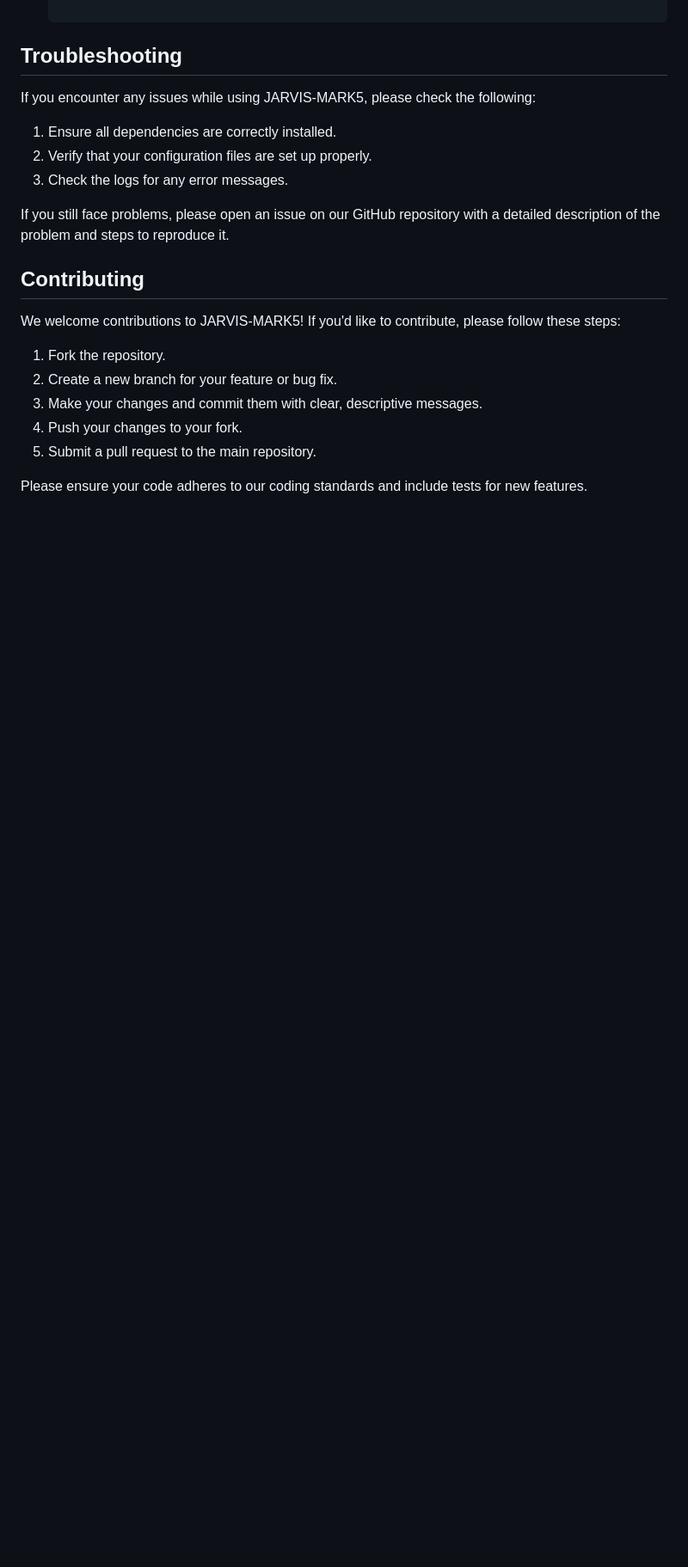
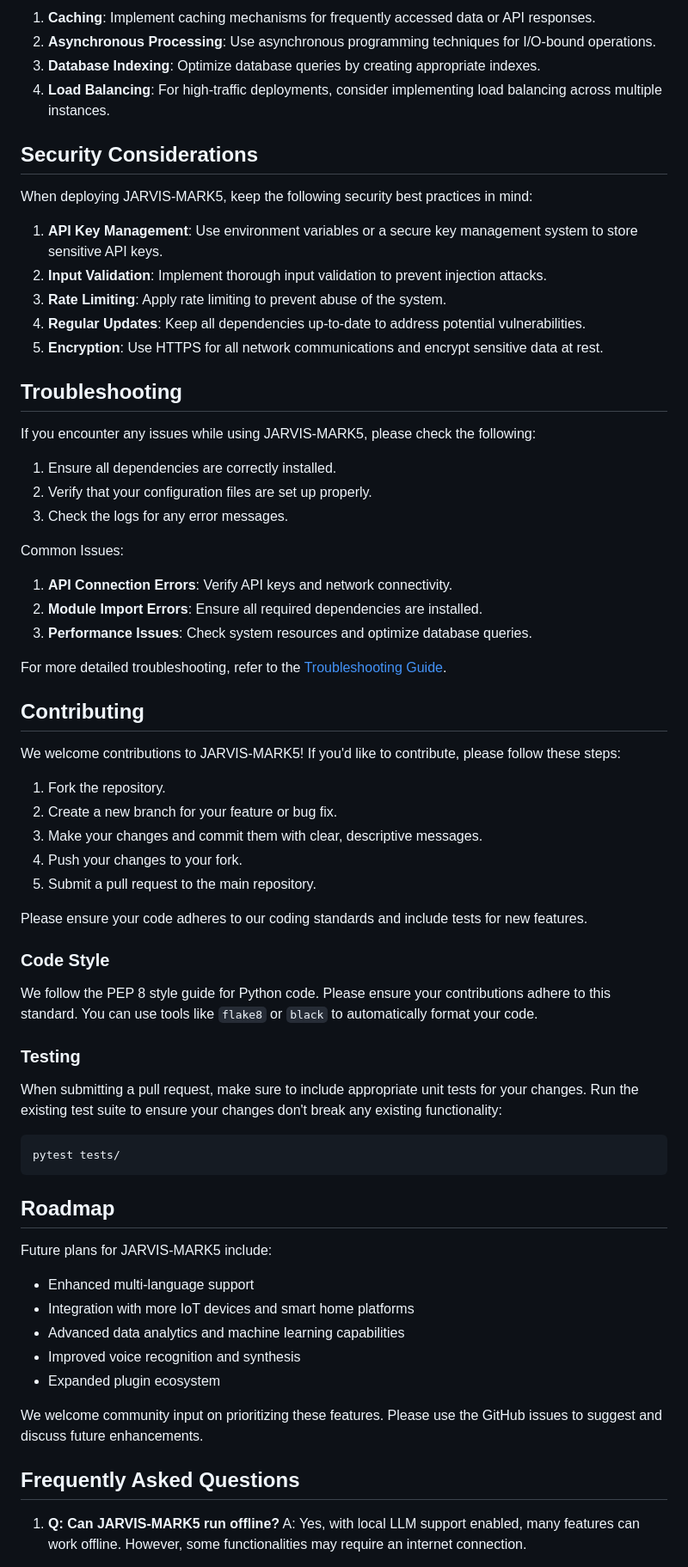
Before and after one commit to Likhithsai2580/JARVIS-MARK5, a Markdown page: README.md, the part around the change printed below. Shown: that part at 86% size. GitHub-like rendering; blank space fills up the shorter version.

````diff
--- a/README.md
+++ b/README.md
@@ -280,3 +366,18 @@ To develop a new extension for JARVIS-MARK5:
+1. **Caching**: Implement caching mechanisms for frequently accessed data or API responses.
+2. **Asynchronous Processing**: Use asynchronous programming techniques for I/O-bound operations.
+3. **Database Indexing**: Optimize database queries by creating appropriate indexes.
+4. **Load Balancing**: For high-traffic deployments, consider implementing load balancing across multiple instances.
+
+## Security Considerations
+
+When deploying JARVIS-MARK5, keep the following security best practices in mind:
+
+1. **API Key Management**: Use environment variables or a secure key management system to store sensitive API keys.
+2. **Input Validation**: Implement thorough input validation to prevent injection attacks.
+3. **Rate Limiting**: Apply rate limiting to prevent abuse of the system.
+4. **Regular Updates**: Keep all dependencies up-to-date to address potential vulnerabilities.
+5. **Encryption**: Use HTTPS for all network communications and encrypt sensitive data at rest.
+
 ## Troubleshooting
 
 If you encounter any issues while using JARVIS-MARK5, please check the following:
@@ -285,7 +386,13 @@ If you encounter any issues while using JARVIS-MARK5, please check the following
 2. Verify that your configuration files are set up properly.
 3. Check the logs for any error messages.
 
-If you still face problems, please open an issue on our GitHub repository with a detailed description of the problem and steps to reproduce it.
+Common Issues:
+
+1. **API Connection Errors**: Verify API keys and network connectivity.
+2. **Module Import Errors**: Ensure all required dependencies are installed.
+3. **Performance Issues**: Check system resources and optimize database queries.
+
+For more detailed troubleshooting, refer to the [Troubleshooting Guide](docs/troubleshooting.md).
 
 ## Contributing
 
@@ -298,3 +405,33 @@ We welcome contributions to JARVIS-MARK5! If you'd like to contribute, please fo
 5. Submit a pull request to the main repository.
 
 Please ensure your code adheres to our coding standards and include tests for new features.
+
+### Code Style
+
+We follow the PEP 8 style guide for Python code. Please ensure your contributions adhere to this standard. You can use tools like `flake8` or `black` to automatically format your code.
+
+### Testing
+
+When submitting a pull request, make sure to include appropriate unit tests for your changes. Run the existing test suite to ensure your changes don't break any existing functionality:
+
+```bash
+pytest tests/
+```
+
+## Roadmap
+
+Future plans for JARVIS-MARK5 include:
+
+- Enhanced multi-language support
+- Integration with more IoT devices and smart home platforms
+- Advanced data analytics and machine learning capabilities
+- Improved voice recognition and synthesis
+- Expanded plugin ecosystem
+
+We welcome community input on prioritizing these features. Please use the GitHub issues to suggest and discuss future enhancements.
+
+## Frequently Asked Questions
+
+1. **Q: Can JARVIS-MARK5 run offline?**
+   A: Yes, with local LLM support enabled, many features can work offline. However, some functionalities may require an internet connection.
+
````
Also changed, not shown: other parts of README.md (+99 -1 lines).
